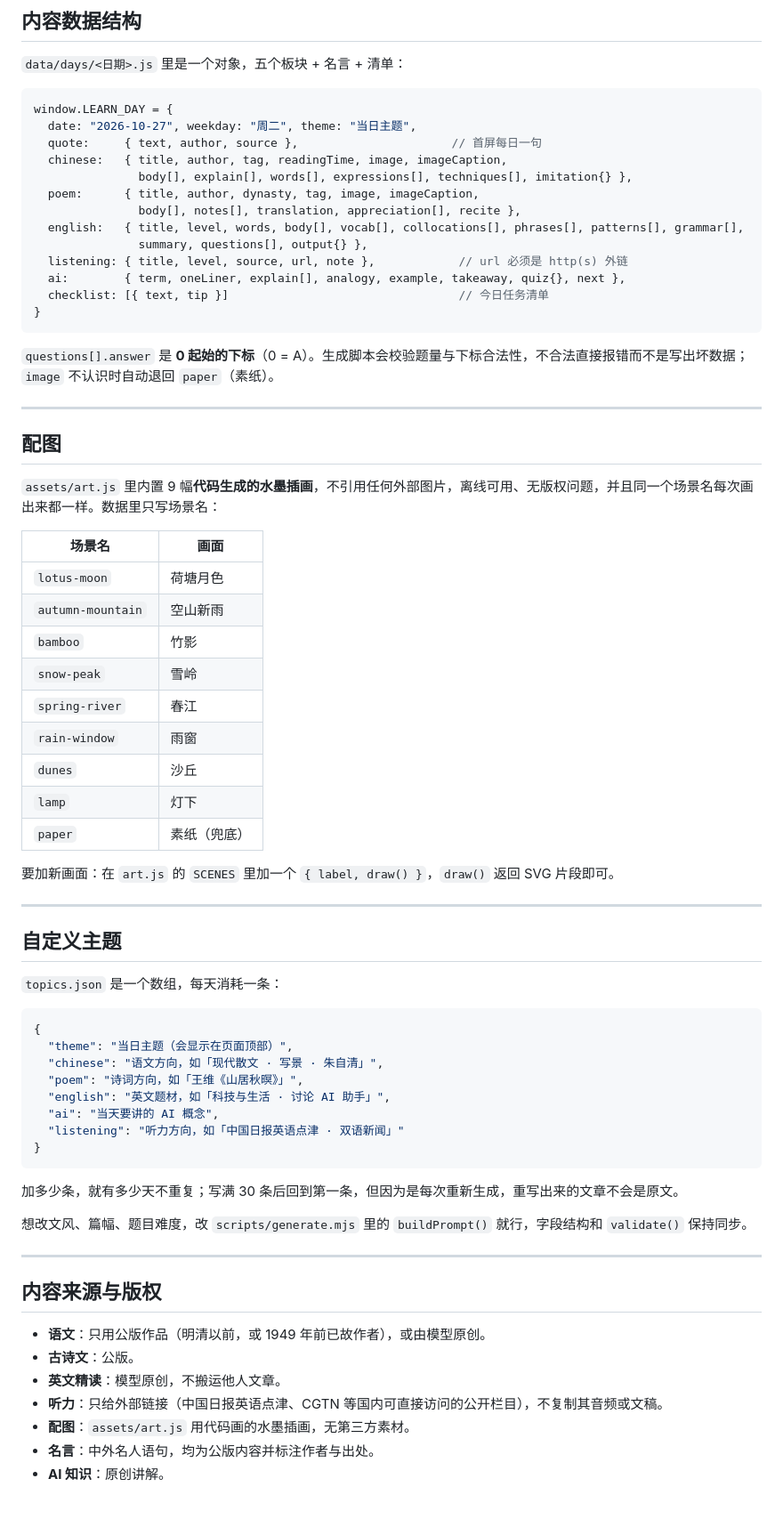
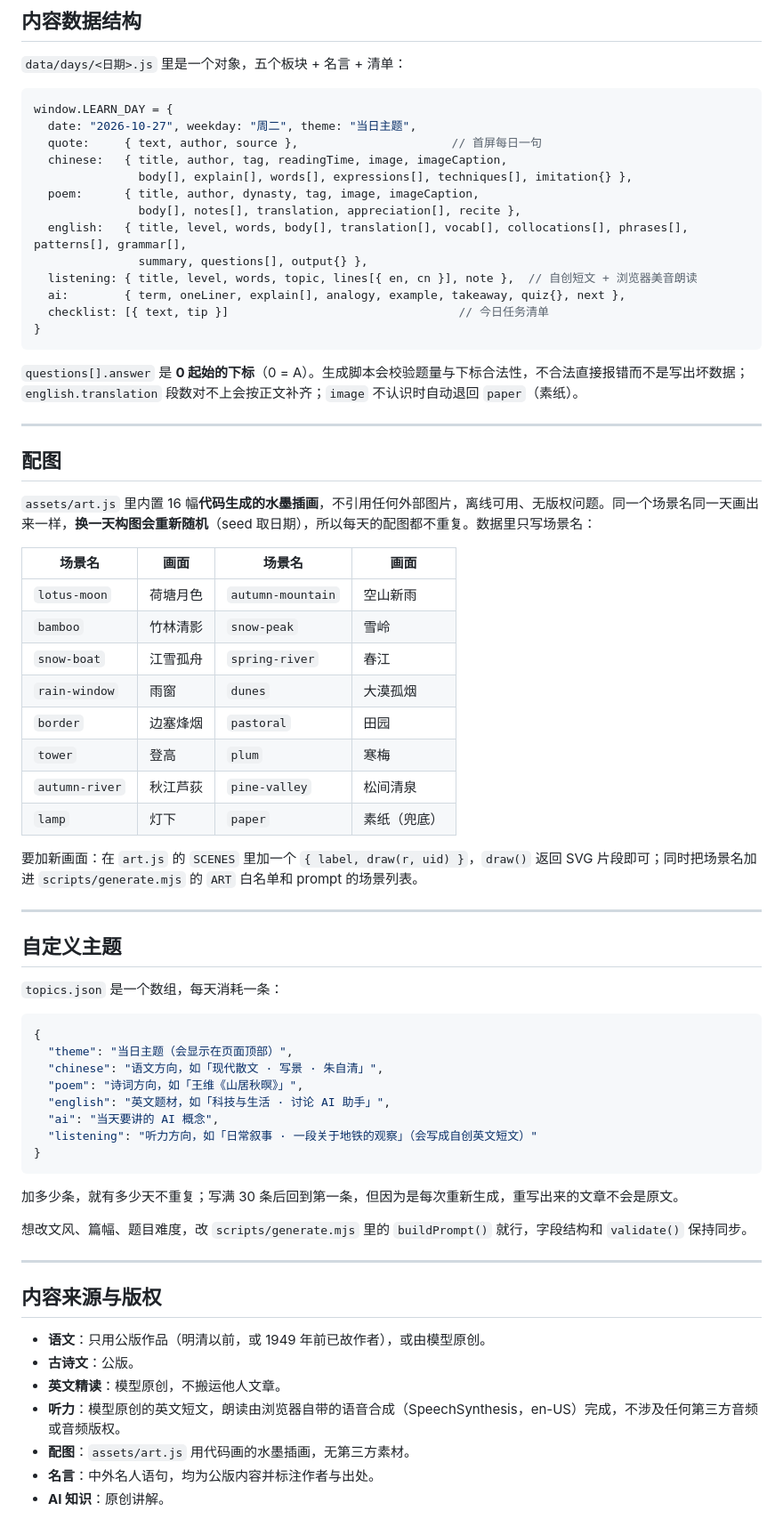
Before and after one commit to qing-qian152/knowledges-shared-station, a Markdown page: README.md, the part around one of its changes. Shown at 89% size. GitHub-like rendering.

Commit message:
feat: update README.md

````diff
--- a/README.md
+++ b/README.md
@@ -117,35 +117,34 @@ window.LEARN_DAY = {
                body[], explain[], words[], expressions[], techniques[], imitation{} },
   poem:      { title, author, dynasty, tag, image, imageCaption,
                body[], notes[], translation, appreciation[], recite },
-  english:   { title, level, words, body[], vocab[], collocations[], phrases[], patterns[], grammar[],
+  english:   { title, level, words, body[], translation[], vocab[], collocations[], phrases[], patterns[], grammar[],
                summary, questions[], output{} },
-  listening: { title, level, source, url, note },            // url 必须是 http(s) 外链
+  listening: { title, level, words, topic, lines[{ en, cn }], note },  // 自创短文 + 浏览器美音朗读
   ai:        { term, oneLiner, explain[], analogy, example, takeaway, quiz{}, next },
   checklist: [{ text, tip }]                                 // 今日任务清单
 }
 ```
 
-`questions[].answer` 是 **0 起始的下标**（0 = A）。生成脚本会校验题量与下标合法性，不合法直接报错而不是写出坏数据；`image` 不认识时自动退回 `paper`（素纸）。
+`questions[].answer` 是 **0 起始的下标**（0 = A）。生成脚本会校验题量与下标合法性，不合法直接报错而不是写出坏数据；`english.translation` 段数对不上会按正文补齐；`image` 不认识时自动退回 `paper`（素纸）。
 
 ---
 
 ## 配图
 
-`assets/art.js` 里内置 9 幅**代码生成的水墨插画**，不引用任何外部图片，离线可用、无版权问题，并且同一个场景名每次画出来都一样。数据里只写场景名：
+`assets/art.js` 里内置 16 幅**代码生成的水墨插画**，不引用任何外部图片，离线可用、无版权问题。同一个场景名同一天画出来一样，**换一天构图会重新随机**（seed 取日期），所以每天的配图都不重复。数据里只写场景名：
 
-| 场景名 | 画面 |
-| --- | --- |
-| `lotus-moon` | 荷塘月色 |
-| `autumn-mountain` | 空山新雨 |
-| `bamboo` | 竹影 |
-| `snow-peak` | 雪岭 |
-| `spring-river` | 春江 |
-| `rain-window` | 雨窗 |
-| `dunes` | 沙丘 |
-| `lamp` | 灯下 |
-| `paper` | 素纸（兜底） |
+| 场景名 | 画面 | 场景名 | 画面 |
+| --- | --- | --- | --- |
+| `lotus-moon` | 荷塘月色 | `autumn-mountain` | 空山新雨 |
+| `bamboo` | 竹林清影 | `snow-peak` | 雪岭 |
+| `snow-boat` | 江雪孤舟 | `spring-river` | 春江 |
+| `rain-window` | 雨窗 | `dunes` | 大漠孤烟 |
+| `border` | 边塞烽烟 | `pastoral` | 田园 |
+| `tower` | 登高 | `plum` | 寒梅 |
+| `autumn-river` | 秋江芦荻 | `pine-valley` | 松间清泉 |
+| `lamp` | 灯下 | `paper` | 素纸（兜底） |
 
-要加新画面：在 `art.js` 的 `SCENES` 里加一个 `{ label, draw() }`，`draw()` 返回 SVG 片段即可。
+要加新画面：在 `art.js` 的 `SCENES` 里加一个 `{ label, draw(r, uid) }`，`draw()` 返回 SVG 片段即可；同时把场景名加进 `scripts/generate.mjs` 的 `ART` 白名单和 prompt 的场景列表。
 
 ---
 
@@ -160,7 +159,7 @@ window.LEARN_DAY = {
   "poem": "诗词方向，如「王维《山居秋暝》」",
   "english": "英文题材，如「科技与生活 · 讨论 AI 助手」",
   "ai": "当天要讲的 AI 概念",
-  "listening": "听力方向，如「中国日报英语点津 · 双语新闻」"
+  "listening": "听力方向，如「日常叙事 · 一段关于地铁的观察」（会写成自创英文短文）"
 }
 ```
 
@@ -175,7 +174,7 @@ window.LEARN_DAY = {
 - **语文**：只用公版作品（明清以前，或 1949 年前已故作者），或由模型原创。
 - **古诗文**：公版。
 - **英文精读**：模型原创，不搬运他人文章。
-- **听力**：只给外部链接（中国日报英语点津、CGTN 等国内可直接访问的公开栏目），不复制其音频或文稿。
+- **听力**：模型原创的英文短文，朗读由浏览器自带的语音合成（SpeechSynthesis，en-US）完成，不涉及任何第三方音频或音频版权。
 - **配图**：`assets/art.js` 用代码画的水墨插画，无第三方素材。
 - **名言**：中外名人语句，均为公版内容并标注作者与出处。
 - **AI 知识**：原创讲解。
````
Also changed, not shown: other parts of README.md (+3 -3 lines).
